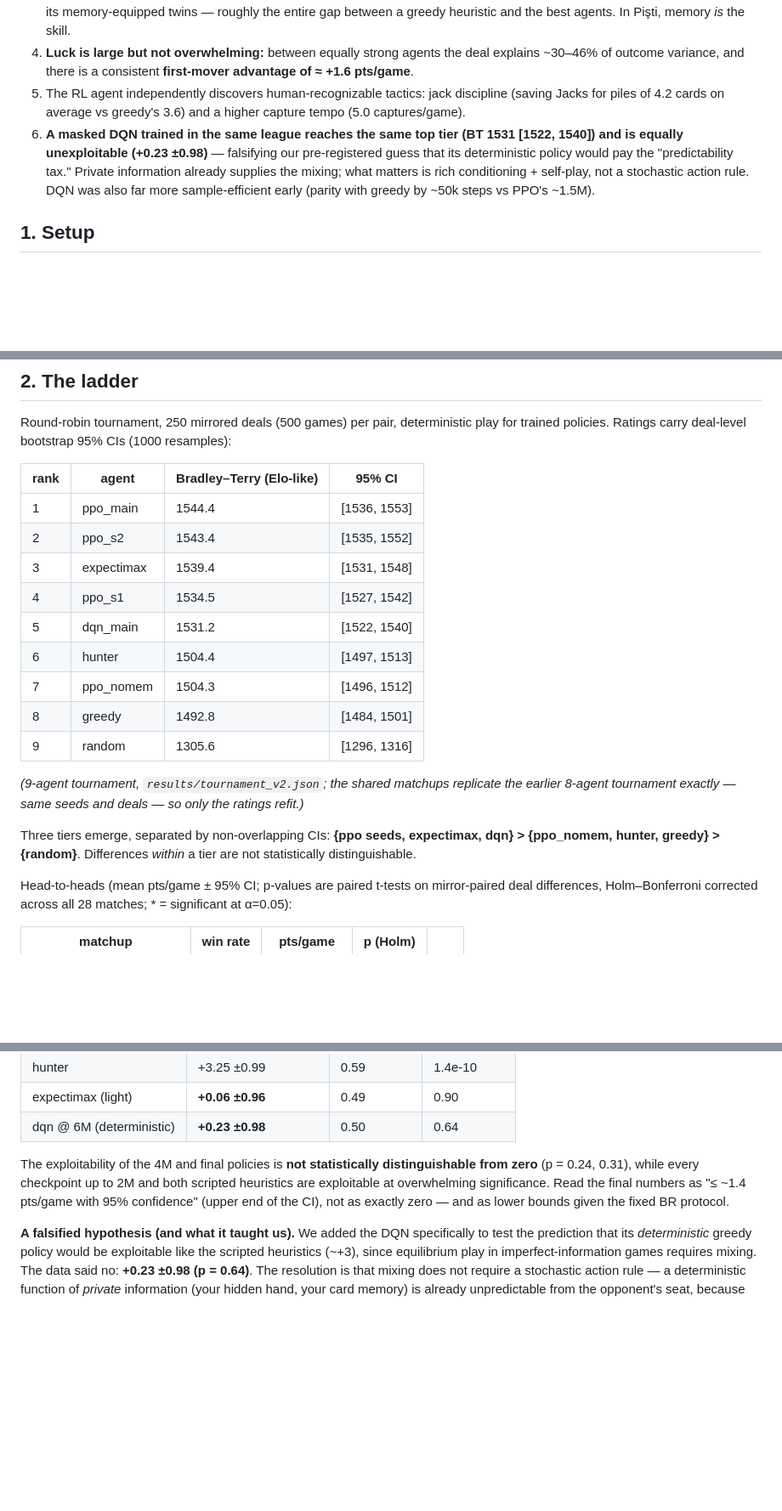
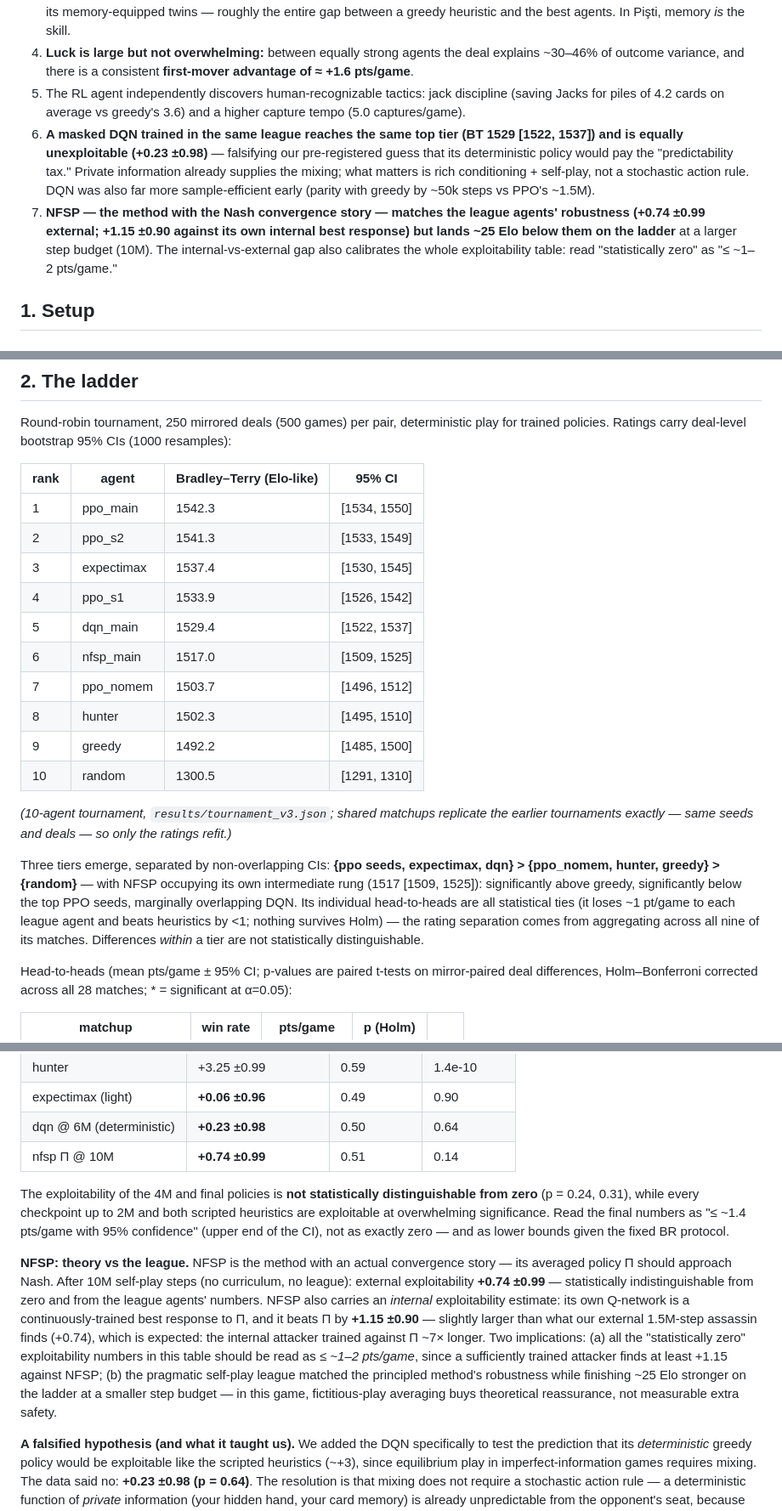
Before and after one commit to cemvural00/pisti-rl-framework, a Markdown page: REPORT.md, 3 parts joined by grey strips. Shown at 85% size. GitHub-like rendering; blank space fills up the shorter version.

Commit message:
NFSP results: matches league robustness (+0.74 ext, +1.15 internal BR), own ladder rung 25 Elo below league; reports updated
Co-Authored-By: Claude Fable 5 <noreply@anthropic.com>

```diff
--- a/REPORT.md
+++ b/REPORT.md
@@ -11,7 +11,8 @@ We train reinforcement learning agents to play the Turkish card game **Pişti**
 3. **Card counting is worth ≈ 2.5 points per game.** Ablating the agent's memory of seen cards costs 2.1–2.9 pts/game against its memory-equipped twins — roughly the entire gap between a greedy heuristic and the best agents. In Pişti, memory *is* the skill.
 4. **Luck is large but not overwhelming:** between equally strong agents the deal explains ~30–46% of outcome variance, and there is a consistent **first-mover advantage of ≈ +1.6 pts/game**.
 5. The RL agent independently discovers human-recognizable tactics: jack discipline (saving Jacks for piles of 4.2 cards on average vs greedy's 3.6) and a higher capture tempo (5.0 captures/game).
-6. **A masked DQN trained in the same league reaches the same top tier (BT 1531 [1522, 1540]) and is equally unexploitable (+0.23 ±0.98)** — falsifying our pre-registered guess that its deterministic policy would pay the "predictability tax." Private information already supplies the mixing; what matters is rich conditioning + self-play, not a stochastic action rule. DQN was also far more sample-efficient early (parity with greedy by ~50k steps vs PPO's ~1.5M).
+6. **A masked DQN trained in the same league reaches the same top tier (BT 1529 [1522, 1537]) and is equally unexploitable (+0.23 ±0.98)** — falsifying our pre-registered guess that its deterministic policy would pay the "predictability tax." Private information already supplies the mixing; what matters is rich conditioning + self-play, not a stochastic action rule. DQN was also far more sample-efficient early (parity with greedy by ~50k steps vs PPO's ~1.5M).
+7. **NFSP — the method with the Nash convergence story — matches the league agents' robustness (+0.74 ±0.99 external; +1.15 ±0.90 against its own internal best response) but lands ~25 Elo below them on the ladder** at a larger step budget (10M). The internal-vs-external gap also calibrates the whole exploitability table: read "statistically zero" as "≤ ~1–2 pts/game."
 
 ## 1. Setup
 
@@ -43,19 +45,20 @@ Round-robin tournament, 250 mirrored deals (500 games) per pair, deterministic p
 
 | rank | agent | Bradley–Terry (Elo-like) | 95% CI |
 |---|---|---|---|
-| 1 | ppo_main | 1544.4 | [1536, 1553] |
-| 2 | ppo_s2 | 1543.4 | [1535, 1552] |
-| 3 | expectimax | 1539.4 | [1531, 1548] |
-| 4 | ppo_s1 | 1534.5 | [1527, 1542] |
-| 5 | dqn_main | 1531.2 | [1522, 1540] |
-| 6 | hunter | 1504.4 | [1497, 1513] |
-| 7 | ppo_nomem | 1504.3 | [1496, 1512] |
-| 8 | greedy | 1492.8 | [1484, 1501] |
-| 9 | random | 1305.6 | [1296, 1316] |
+| 1 | ppo_main | 1542.3 | [1534, 1550] |
+| 2 | ppo_s2 | 1541.3 | [1533, 1549] |
+| 3 | expectimax | 1537.4 | [1530, 1545] |
+| 4 | ppo_s1 | 1533.9 | [1526, 1542] |
+| 5 | dqn_main | 1529.4 | [1522, 1537] |
+| 6 | nfsp_main | 1517.0 | [1509, 1525] |
+| 7 | ppo_nomem | 1503.7 | [1496, 1512] |
+| 8 | hunter | 1502.3 | [1495, 1510] |
+| 9 | greedy | 1492.2 | [1485, 1500] |
+| 10 | random | 1300.5 | [1291, 1310] |
 
-*(9-agent tournament, `results/tournament_v2.json`; the shared matchups replicate the earlier 8-agent tournament exactly — same seeds and deals — so only the ratings refit.)*
+*(10-agent tournament, `results/tournament_v3.json`; shared matchups replicate the earlier tournaments exactly — same seeds and deals — so only the ratings refit.)*
 
-Three tiers emerge, separated by non-overlapping CIs: **{ppo seeds, expectimax, dqn} > {ppo_nomem, hunter, greedy} > {random}**. Differences *within* a tier are not statistically distinguishable.
+Three tiers emerge, separated by non-overlapping CIs: **{ppo seeds, expectimax, dqn} > {ppo_nomem, hunter, greedy} > {random}** — with NFSP occupying its own intermediate rung (1517 [1509, 1525]): significantly above greedy, significantly below the top PPO seeds, marginally overlapping DQN. Its individual head-to-heads are all statistical ties (it loses ~1 pt/game to each league agent and beats heuristics by <1; nothing survives Holm) — the rating separation comes from aggregating across all nine of its matches. Differences *within* a tier are not statistically distinguishable.
 
 Head-to-heads (mean pts/game ± 95% CI; p-values are paired t-tests on mirror-paired deal differences, Holm–Bonferroni corrected across all 28 matches; \* = significant at α=0.05):
 
@@ -97,8 +100,11 @@ True Nash-distance is intractable here, so we report a lower bound: train a **be
 | hunter | +3.25 ±0.99 | 0.59 | 1.4e-10 |
 | expectimax (light) | **+0.06 ±0.96** | 0.49 | 0.90 |
 | dqn @ 6M (deterministic) | **+0.23 ±0.98** | 0.50 | 0.64 |
+| nfsp Π @ 10M | **+0.74 ±0.99** | 0.51 | 0.14 |
 
 The exploitability of the 4M and final policies is **not statistically distinguishable from zero** (p = 0.24, 0.31), while every checkpoint up to 2M and both scripted heuristics are exploitable at overwhelming significance. Read the final numbers as "≤ ~1.4 pts/game with 95% confidence" (upper end of the CI), not as exactly zero — and as lower bounds given the fixed BR protocol.
+
+**NFSP: theory vs the league.** NFSP is the method with an actual convergence story — its averaged policy Π should approach Nash. After 10M self-play steps (no curriculum, no league): external exploitability **+0.74 ±0.99** — statistically indistinguishable from zero and from the league agents' numbers. NFSP also carries an *internal* exploitability estimate: its own Q-network is a continuously-trained best response to Π, and it beats Π by **+1.15 ±0.90** — slightly larger than what our external 1.5M-step assassin finds (+0.74), which is expected: the internal attacker trained against Π ~7× longer. Two implications: (a) all the "statistically zero" exploitability numbers in this table should be read as *≤ ~1–2 pts/game*, since a sufficiently trained attacker finds at least +1.15 against NFSP; (b) the pragmatic self-play league matched the principled method's robustness while finishing ~25 Elo stronger on the ladder at a smaller step budget — in this game, fictitious-play averaging buys theoretical reassurance, not measurable extra safety.
 
 **A falsified hypothesis (and what it taught us).** We added the DQN specifically to test the prediction that its *deterministic* greedy policy would be exploitable like the scripted heuristics (~+3), since equilibrium play in imperfect-information games requires mixing. The data said no: **+0.23 ±0.98 (p = 0.64)**. The resolution is that mixing does not require a stochastic action rule — a deterministic function of *private* information (your hidden hand, your card memory) is already unpredictable from the opponent's seat, because the deal supplies the randomness. What actually separates the exploitable from the unexploitable in our table is **conditioning richness and self-play training**: greedy/hunter are predictable *from public information alone* and have systematic habits; both league-trained agents and belief-sampling search are not. Determinism per se carries no measurable tax.
 
```
Also changed, not shown: other parts of REPORT.md (+2 -1 lines), STORY.md (+9 -0 lines), plots/ratings.png, plots/tournament_heatmap.png, 8 other files.
